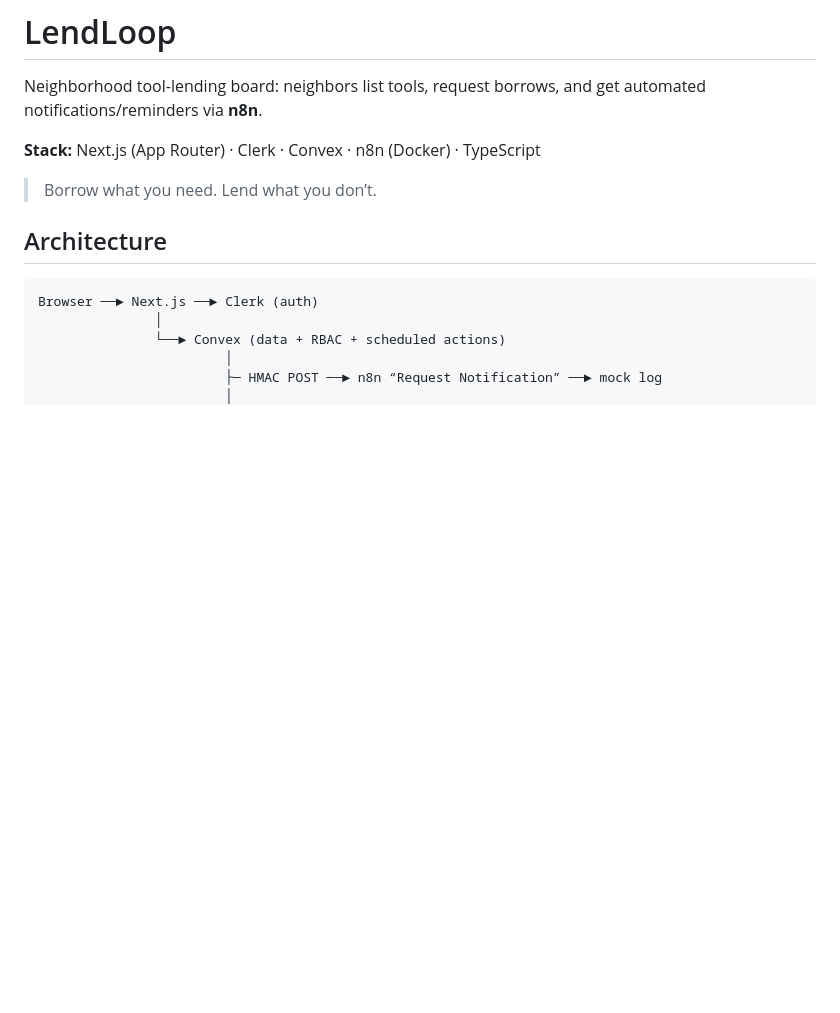
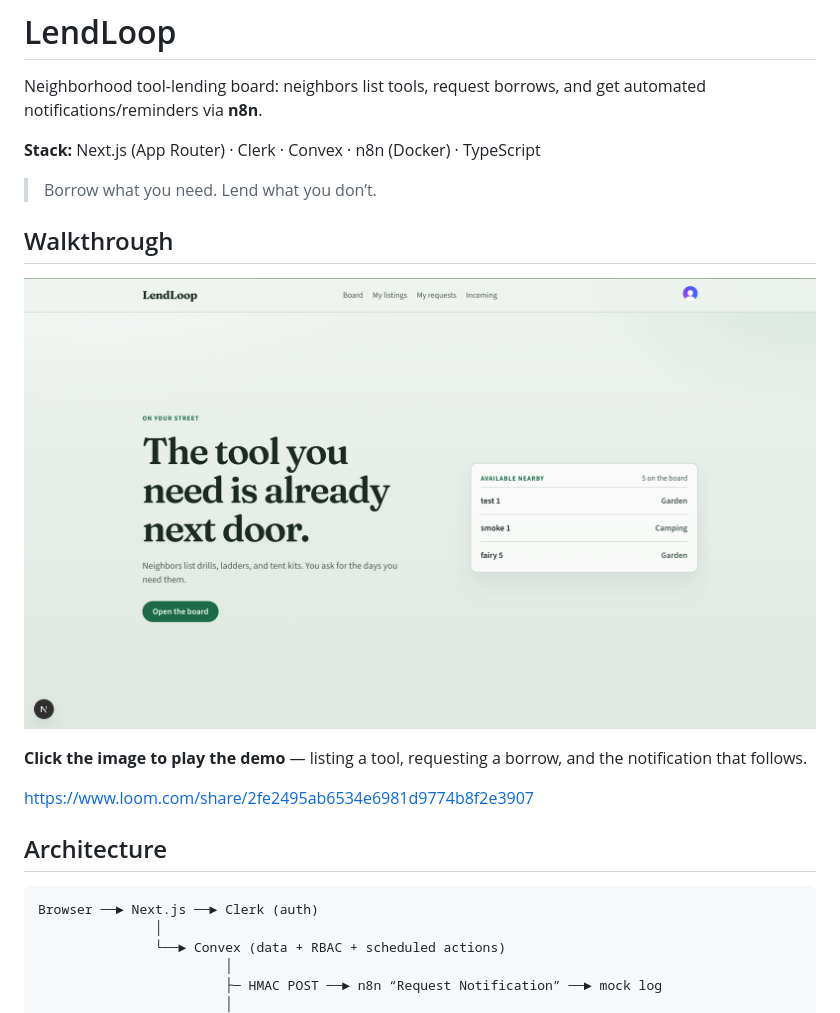
Before and after one commit to oyerohabib/lendloop, a Markdown page: README.md, the part around the change. Rendered like a GitHub page; pictures changed too: docs/walkthrough.png (added); blank space fills up the shorter version.

Commit message:
docs: add a demo walkthrough to the readme
Link a homepage screenshot to the Loom demo so readers can play the walkthrough from the top of the README.

```diff
--- a/README.md
+++ b/README.md
@@ -5,6 +5,14 @@ Neighborhood tool-lending board: neighbors list tools, request borrows, and get
 **Stack:** Next.js (App Router) · Clerk · Convex · n8n (Docker) · TypeScript
 
 > Borrow what you need. Lend what you don’t.
+
+## Walkthrough
+
+[![LendLoop homepage. Click to play the walkthrough.](docs/walkthrough.png)](https://www.loom.com/share/2fe2495ab6534e6981d9774b8f2e3907)
+
+**Click the image to play the demo** — listing a tool, requesting a borrow, and the notification that follows.
+
+https://www.loom.com/share/2fe2495ab6534e6981d9774b8f2e3907
 
 ## Architecture
 
```
